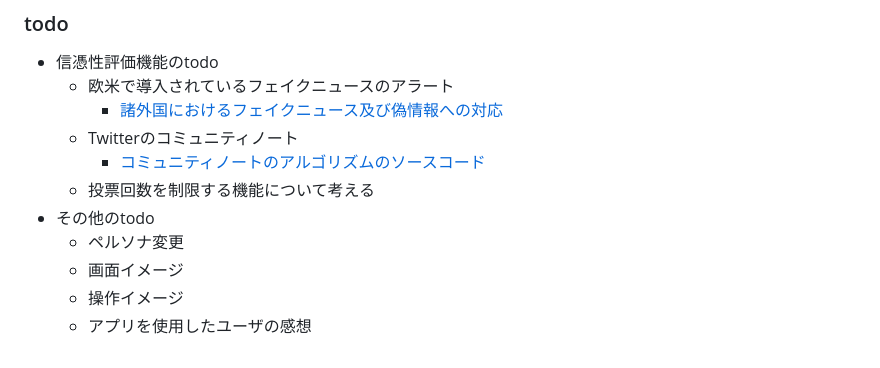
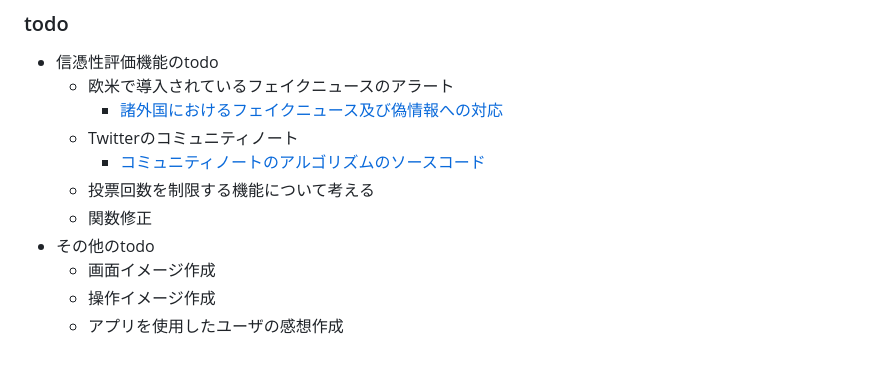
Before and after one commit to gostachan/news_app, a Markdown page: README.md, the part around the change. GitHub-like rendering.

```diff
--- a/README.md
+++ b/README.md
@@ -97,8 +97,8 @@
     * Twitterのコミュニティノート
         * [コミュニティノートのアルゴリズムのソースコード](https://github.com/twitter/communitynotes/tree/main)
     * 投票回数を制限する機能について考える
+    * 関数修正
 * その他のtodo
-    * ペルソナ変更
-    * 画面イメージ
-    * 操作イメージ
-    * アプリを使用したユーザの感想
+    * 画面イメージ作成
+    * 操作イメージ作成
+    * アプリを使用したユーザの感想作成
```
